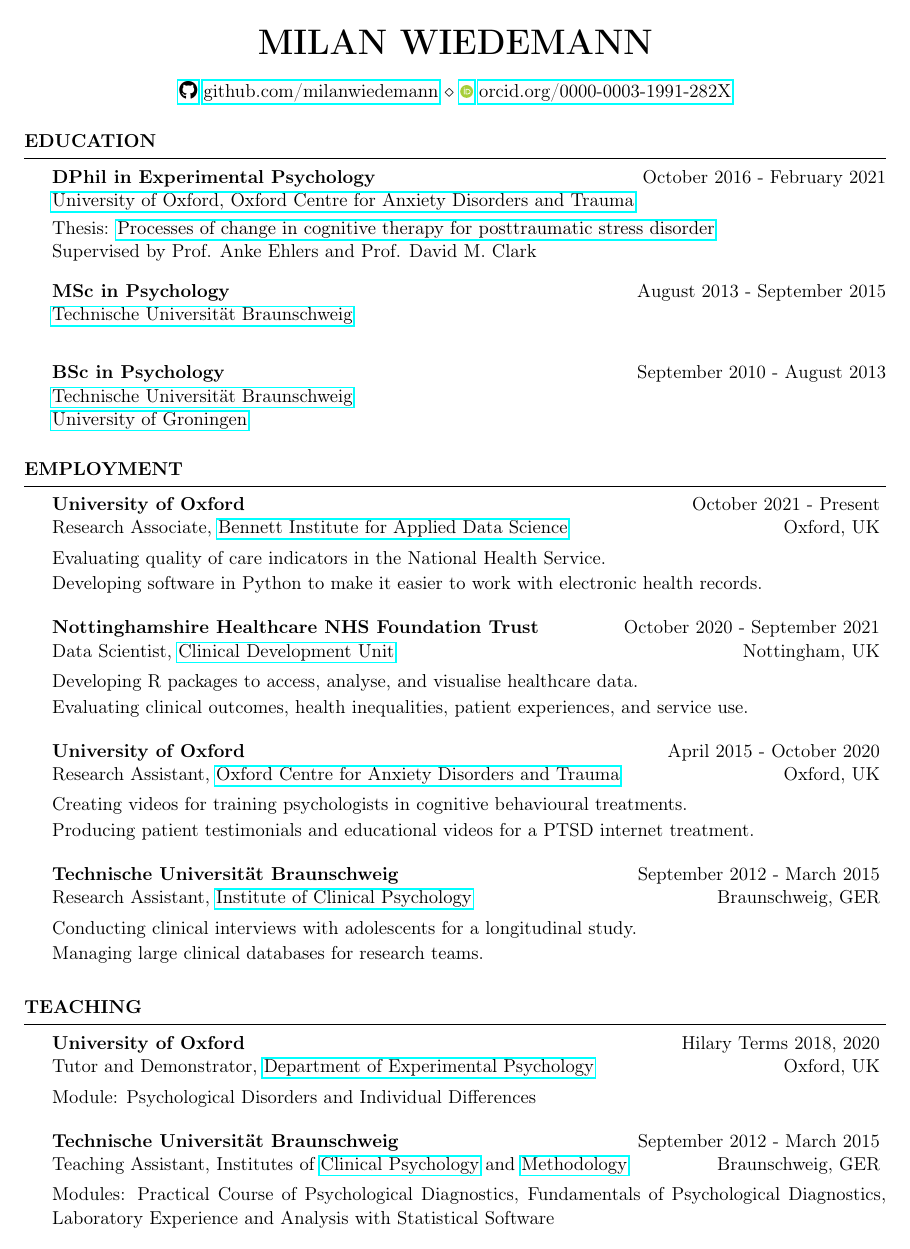
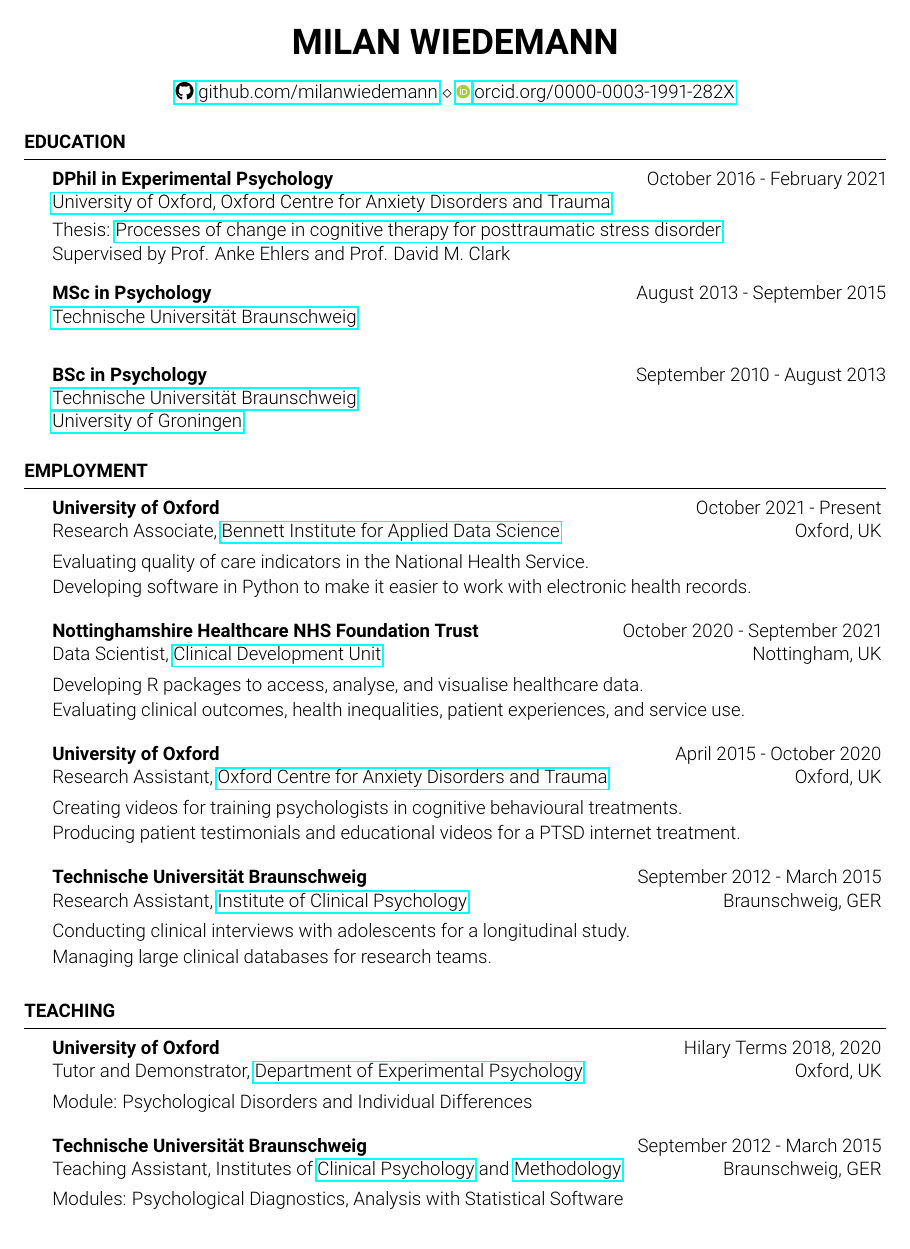
Before and after one commit to milanwiedemann/milanwiedemanncom, a LaTeX CV (cv/cv-milanwiedemann.tex): page 1 of 4 before the commit and page 1 of 3 after it. Compiled offline with pdfLaTeX.

Commit message:
Change CV font

```diff
--- a/cv/cv-milanwiedemann.tex
+++ b/cv/cv-milanwiedemann.tex
@@ -16,6 +16,9 @@
 
 \usepackage{orcidlink}
 \usepackage{fontawesome5}
+
+\usepackage[sfdefault,light]{roboto}  %% Option 'sfdefault' only if the base font of the document is to be sans serif
+\usepackage[T1]{fontenc}
 
 % https://tex.stackexchange.com/questions/151217/remove-parentheses-for-empty-year-field-biblatex-ieee-style
 \usepackage{xpatch}
@@ -172,7 +175,7 @@
 \end{rSubsection}
 
 \begin{rSubsection}{Technische Universit{\"a}t Braunschweig}{September 2012 - March 2015}{Teaching Assistant, Institutes of \href{https://www.tu-braunschweig.de/psychologie/klinische}{Clinical Psychology} and \href{https://www.tu-braunschweig.de/psychologie/methoden}{Methodology}}{Braunschweig, GER}
-  \item Modules: Practical Course of Psychological Diagnostics, Fundamentals of Psychological Diagnostics, Laboratory Experience and Analysis with Statistical Software
+  \item Modules: Psychological Diagnostics, Analysis with Statistical Software
 \end{rSubsection}
 
 \end{rSection}
```
Also changed, not shown: cv/cv-milanwiedemann.pdf, 5 other files.
